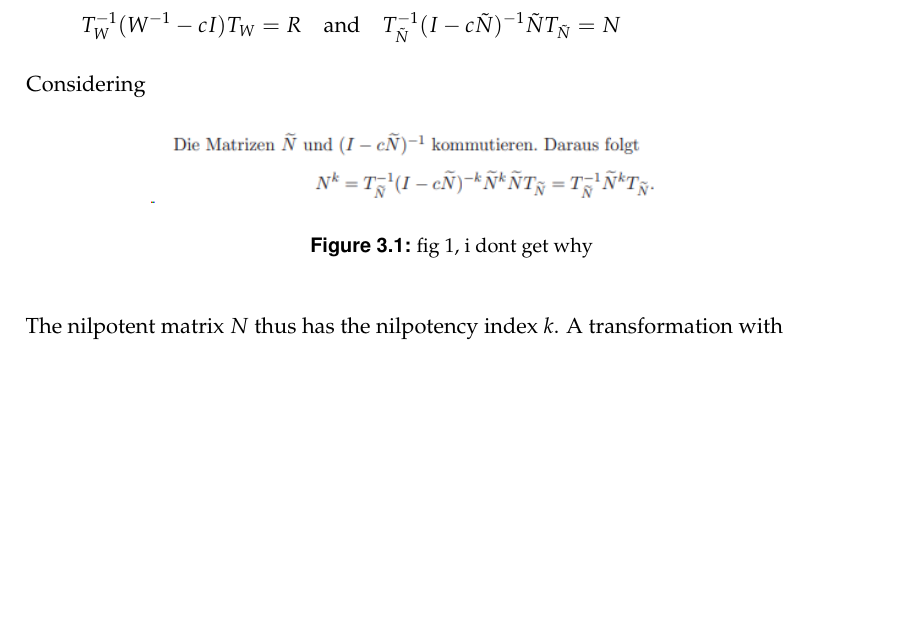
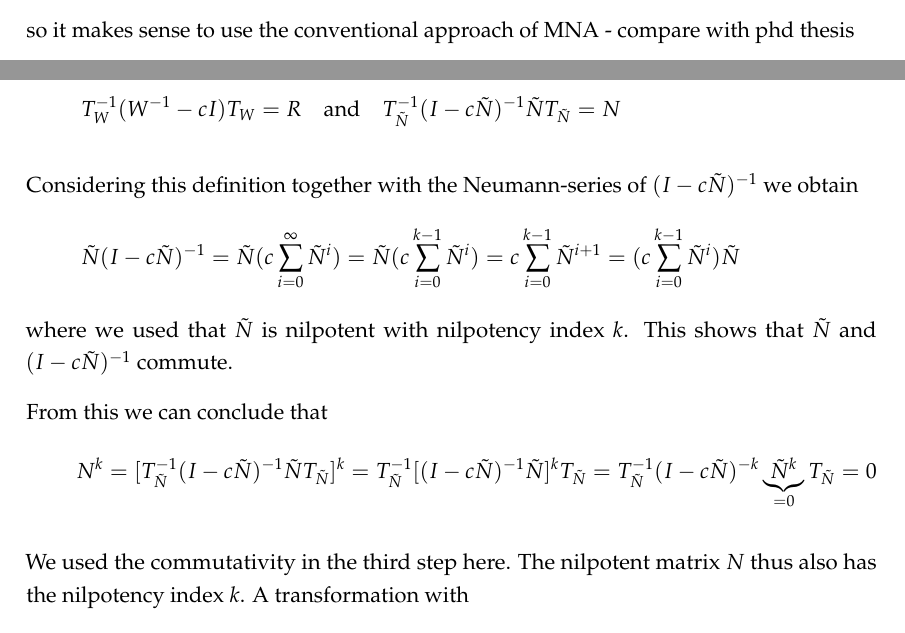
Before and after one commit to dede6487/Circuit-Modelling, a LaTeX thesis (TeX/MAIN.tex, which reads TeX/chapters/Differential_Algebraic_Equations.tex, TeX/chapters/Formulating_a_mathematical_model.tex): part of page 18 of 40 before the commit and two parts of pages 13 and 18 of 39 after it, the two joined at a grey line, cut at the place of the change, the shorter picture padded with empty space. Compiled offline with pdfLaTeX.

Commit message:
formulating a model proofs

```diff
--- a/TeX/chapters/Differential_Algebraic_Equations.tex
+++ b/TeX/chapters/Differential_Algebraic_Equations.tex
@@ -180,17 +180,19 @@ aus buch seite 401
 	\begin{displaymath}
 		T_W^{-1}(W^{-1}-cI)T_W = R \quad \text{and} \quad T_{\tilde{N}}^{-1}(I-c\tilde{N})^{-1}\tilde{N}T_{\tilde{N}} = N
 	\end{displaymath}
-	Considering
 
-	\begin{figure}[H]
-		\centering
-		\includegraphics[width=0.7\linewidth]{screenshot001}
-		\caption{fig 1, i dont get why}
-		\label{fig:screenshot001}
-	\end{figure}
+	Considering this definition together with the Neumann-series of $(I-c\tilde{N})^{-1}$ we obtain
+	\begin{displaymath}
+		\tilde{N} (I-c\tilde{N})^{-1} = \tilde{N} (c \sum_{i=0}^{\infty} \tilde{N}^i) = \tilde{N} (c \sum_{i=0}^{k-1} \tilde{N}^i) = c \sum_{i=0}^{k-1} \tilde{N}^{i+1} = (c \sum_{i=0}^{k-1} \tilde{N}^{i}) \tilde{N}
+	\end{displaymath}
+	where we used that $\tilde{N}$ is nilpotent with nilpotency index $k$. This shows that $\tilde{N}$ and $(I-c\tilde{N})^{-1}$ commute.
 
+	From this we can conclude that
+	\begin{displaymath}
+		N^k = [T_{\tilde{N}}^{-1}(I-c\tilde{N})^{-1}\tilde{N}T_{\tilde{N}}]^k = T_{\tilde{N}}^{-1}[(I-c\tilde{N})^{-1}\tilde{N}]^kT_{\tilde{N}} = T_{\tilde{N}}^{-1}(I-c\tilde{N})^{-k}\underbrace{\tilde{N}^k}_{=0}T_{\tilde{N}} = 0
+	\end{displaymath}
 
-	The nilpotent matrix $N$ thus has the nilpotency index $k$. A transformation with
+	We used the commutativity in the third step here. The nilpotent matrix $N$ thus also has the nilpotency index $k$. A transformation with
 	\begin{displaymath}
 		T_3 :=
 		\left(
--- a/TeX/chapters/Formulating_a_mathematical_model.tex
+++ b/TeX/chapters/Formulating_a_mathematical_model.tex
@@ -185,3 +185,5 @@ Using
 	\caption{}
 	\label{fig:screenshot007}
 \end{figure}
+
+so it makes sense to use the conventional approach of MNA - compare with phd thesis
```
Also changed, not shown: TeX/MAIN.pdf, TeX/chapters/Differential_Algebraic_Equations.tex (28 more changed lines), 9 other files.
